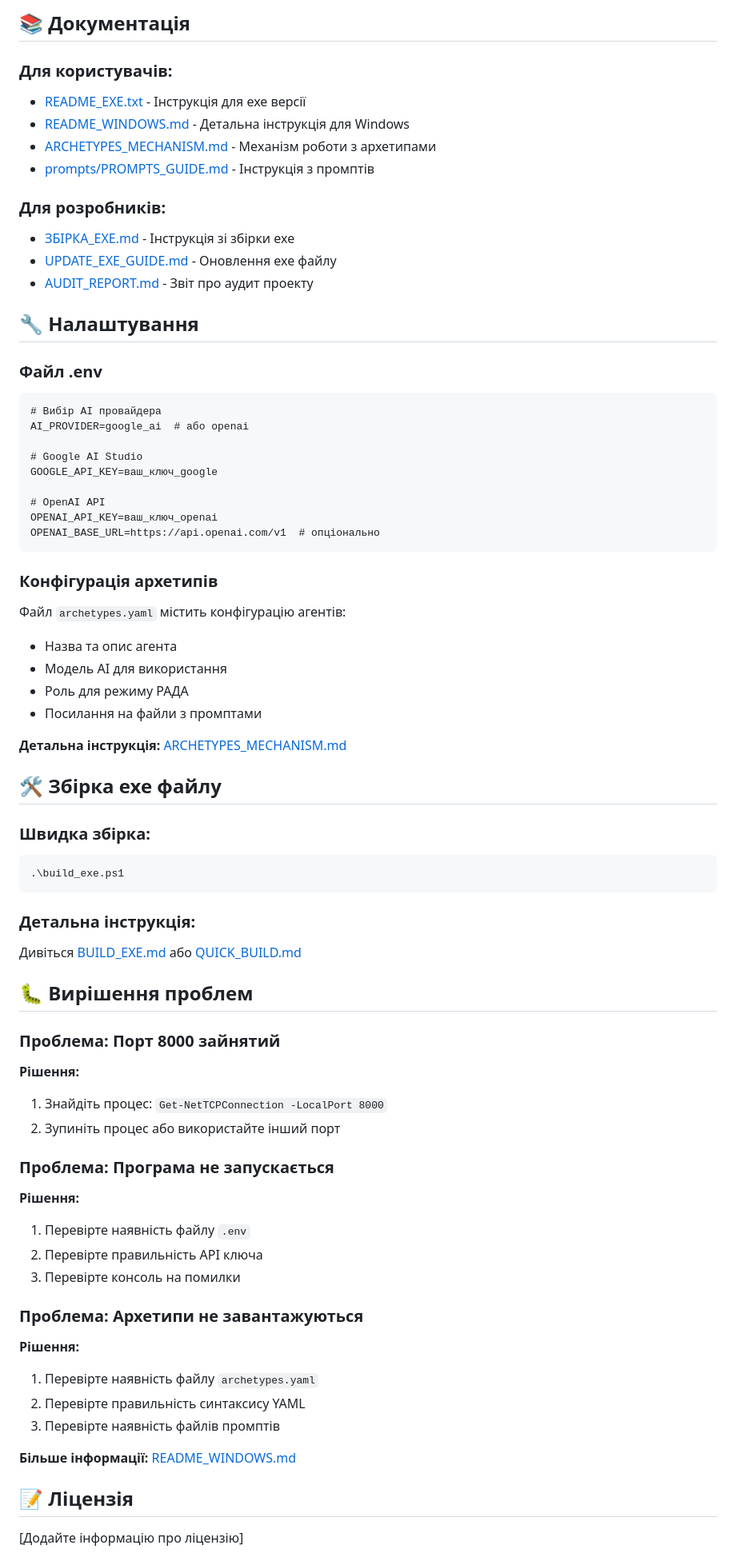
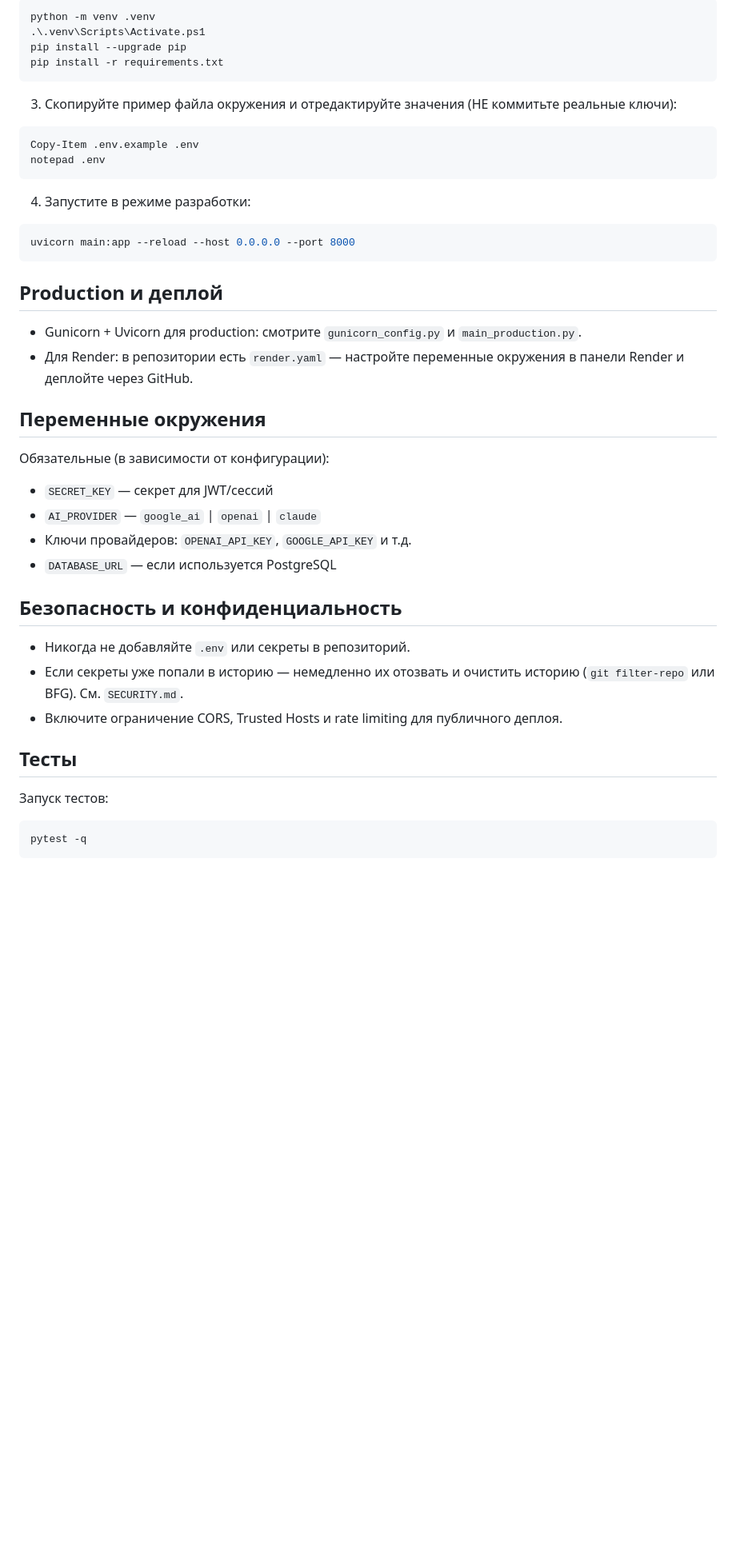
Before and after one commit to AlanDeLan/BrainAi_online, a Markdown page: README.md, the part around the change printed below. Shown: that part at 80% size. Rendered like a GitHub page; blank space fills up the shorter version.

Commit message:
docs: update README

````diff
--- a/README.md
+++ b/README.md
@@ -152,74 +55,48 @@ local_gemini/
-## 📚 Документація
-
-### Для користувачів:
-- [README_EXE.txt](README_EXE.txt) - Інструкція для exe версії
-- [README_WINDOWS.md](README_WINDOWS.md) - Детальна інструкція для Windows
-- [ARCHETYPES_MECHANISM.md](ARCHETYPES_MECHANISM.md) - Механізм роботи з архетипами
-- [prompts/PROMPTS_GUIDE.md](prompts/PROMPTS_GUIDE.md) - Інструкція з промптів
-
-### Для розробників:
-- [ЗБІРКА_EXE.md](ЗБІРКА_EXE.md) - Інструкція зі збірки exe
-- [UPDATE_EXE_GUIDE.md](UPDATE_EXE_GUIDE.md) - Оновлення exe файлу
-- [AUDIT_REPORT.md](AUDIT_REPORT.md) - Звіт про аудит проекту
-
-## 🔧 Налаштування
-
-### Файл .env
-
-```
-# Вибір AI провайдера
-AI_PROVIDER=google_ai  # або openai
-
-# Google AI Studio
-GOOGLE_API_KEY=ваш_ключ_google
-
-# OpenAI API
-OPENAI_API_KEY=ваш_ключ_openai
-OPENAI_BASE_URL=https://api.openai.com/v1  # опціонально
+```powershell
+python -m venv .venv
+.\.venv\Scripts\Activate.ps1
+pip install --upgrade pip
+pip install -r requirements.txt
 ```
 
-### Конфігурація архетипів
+3. Скопируйте пример файла окружения и отредактируйте значения (НЕ коммитьте реальные ключи):
 
-Файл `archetypes.yaml` містить конфігурацію агентів:
-- Назва та опис агента
-- Модель AI для використання
-- Роль для режиму РАДА
-- Посилання на файли з промптами
-
-**Детальна інструкція:** [ARCHETYPES_MECHANISM.md](ARCHETYPES_MECHANISM.md)
-
-## 🛠️ Збірка exe файлу
-
-### Швидка збірка:
 ```powershell
-.\build_exe.ps1
+Copy-Item .env.example .env
+notepad .env
 ```
 
-### Детальна інструкція:
-Дивіться [BUILD_EXE.md](BUILD_EXE.md) або [QUICK_BUILD.md](QUICK_BUILD.md)
+4. Запустите в режиме разработки:
 
-## 🐛 Вирішення проблем
+```powershell
+uvicorn main:app --reload --host 0.0.0.0 --port 8000
+```
 
-### Проблема: Порт 8000 зайнятий
-**Рішення:**
-1. Знайдіть процес: `Get-NetTCPConnection -LocalPort 8000`
-2. Зупиніть процес або використайте інший порт
+Production и деплой
+-------------------
+- Gunicorn + Uvicorn для production: смотрите `gunicorn_config.py` и `main_production.py`.
+- Для Render: в репозитории есть `render.yaml` — настройте переменные окружения в панели Render и деплойте через GitHub.
 
-### Проблема: Програма не запускається
-**Рішення:**
-1. Перевірте наявність файлу `.env`
-2. Перевірте правильність API ключа
-3. Перевірте консоль на помилки
+Переменные окружения
+---------------------
+Обязательные (в зависимости от конфигурации):
 
-### Проблема: Архетипи не завантажуються
-**Рішення:**
-1. Перевірте наявність файлу `archetypes.yaml`
-2. Перевірте правильність синтаксису YAML
-3. Перевірте наявність файлів промптів
+- `SECRET_KEY` — секрет для JWT/сессий
+- `AI_PROVIDER` — `google_ai` | `openai` | `claude`
+- Ключи провайдеров: `OPENAI_API_KEY`, `GOOGLE_API_KEY` и т.д.
+- `DATABASE_URL` — если используется PostgreSQL
 
-**Більше інформації:** [README_WINDOWS.md](README_WINDOWS.md)
+Безопасность и конфиденциальность
+---------------------------------
+- Никогда не добавляйте `.env` или секреты в репозиторий.
+- Если секреты уже попали в историю — немедленно их отозвать и очистить историю (`git filter-repo` или BFG). См. `SECURITY.md`.
+- Включите ограничение CORS, Trusted Hosts и rate limiting для публичного деплоя.
 
-## 📝 Ліцензія
+Тесты
+-----
+Запуск тестов:
 
-[Додайте інформацію про ліцензію]
+```powershell
+pytest -q
+```
 
````
Also changed, not shown: other parts of README.md (+51 -140 lines).
